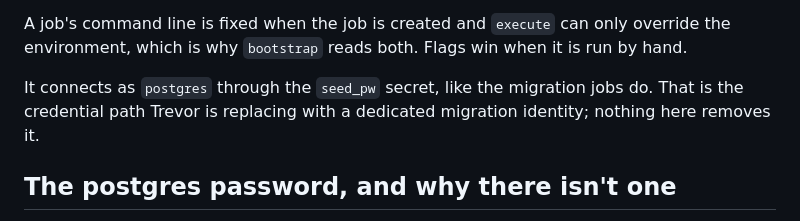
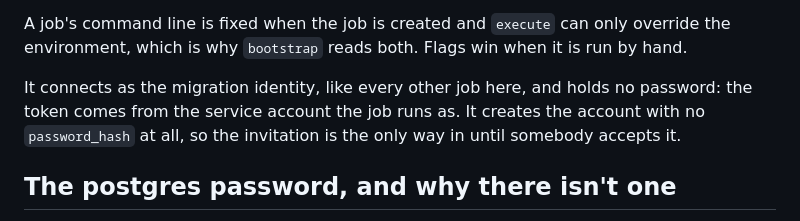
Before and after one commit to algenepulido/dailycare-mobile-local, a Markdown page: infra/migrate/README.md, the part around the change. Drawn GitHub-style.

Commit message:
Nothing holds a database password any more, and this time it is true
That sentence was in a commit message when the API went up and it was half a
claim: the API had stopped holding one and seven jobs still did, through a secret
that was itself a copy of the instance's built-in administrator.

All of it is gone now. Six jobs, the API and bootstrap authenticate as the service
account they run as; Cloud SQL's IAM authentication puts a short-lived token where
the password goes. Zero PGPASSWORD references between them, checked rather than
assumed. seed_pw is deleted - the other three secrets holding the same value were
already gone, which is why iam-grant had been sitting in an error state since
yesterday - and the postgres password is rotated to a value that was read from
/dev/urandom straight into the command and never into a variable, a file or a log.

The two jobs that genuinely needed it are removed rather than left wired to a
secret that no longer exists. iam-grant needs CREATEROLE and handover needs to own
the schema, and both are per-instance setup rather than something that runs again;
the recipe to recreate them with a one-run password is in README.md, along with
the rotation that follows. A job pointing at a deleted secret fails quietly and
stays that way, which is the state iam-grant was found in.

Confirmed afterwards rather than assumed: health 200, both a seeded and an invited
caregiver signing in, and a job reading the database. The invited one matters most
- that account was created by a job with no password, accepted an invitation, and
chose a password nobody else has seen.

```diff
--- a/infra/migrate/README.md
+++ b/infra/migrate/README.md
@@ -55,9 +55,9 @@ stored — so if it is lost, the answer is another invitation rather than a look
 A job's command line is fixed when the job is created and `execute` can only override the
 environment, which is why `bootstrap` reads both. Flags win when it is run by hand.
 
-It connects as `postgres` through the `seed_pw` secret, like the migration jobs do. That
-is the credential path Trevor is replacing with a dedicated migration identity; nothing
-here removes it.
+It connects as the migration identity, like every other job here, and holds no password:
+the token comes from the service account the job runs as. It creates the account with no
+`password_hash` at all, so the invitation is the only way in until somebody accepts it.
 
 ## The postgres password, and why there isn't one
 
```
